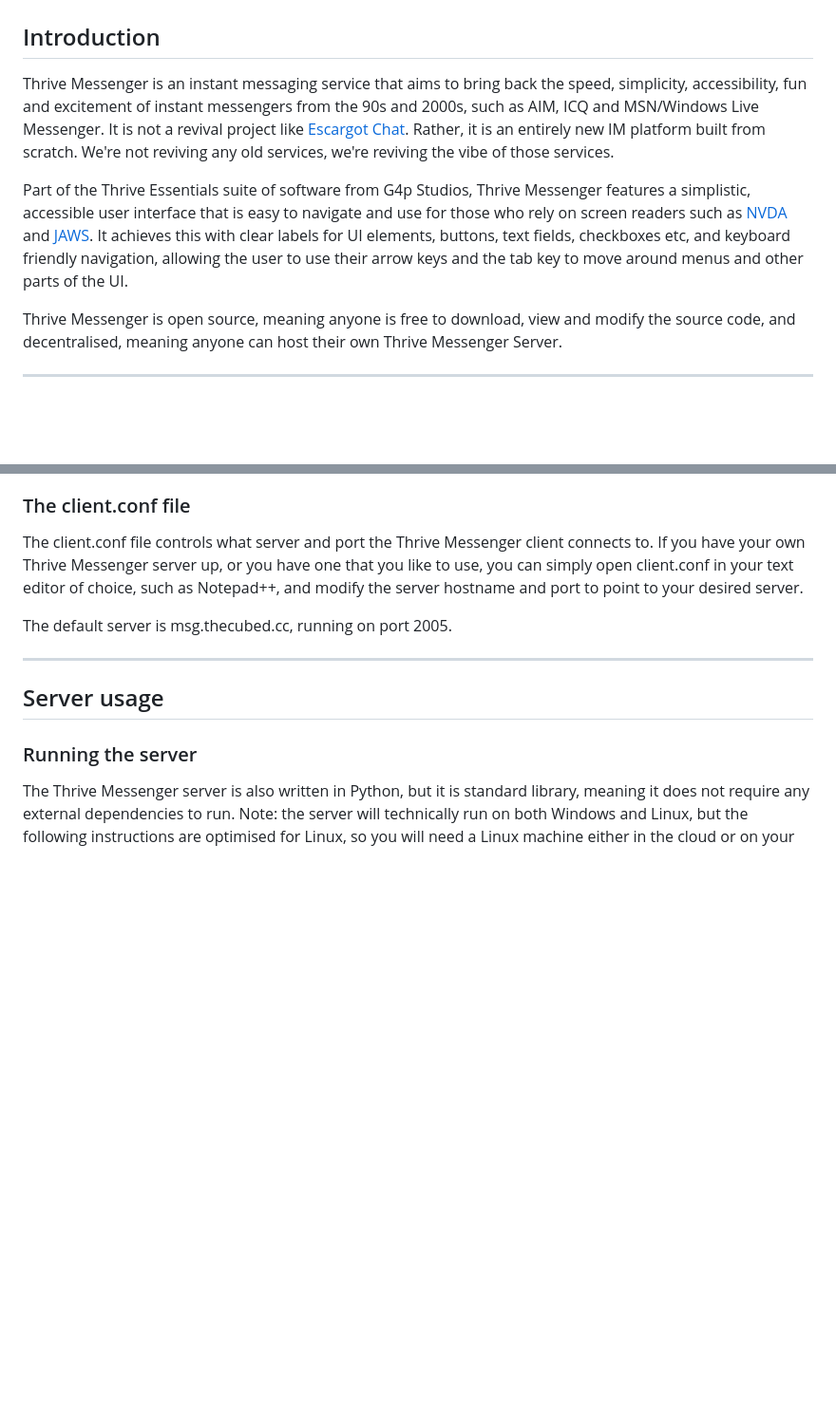
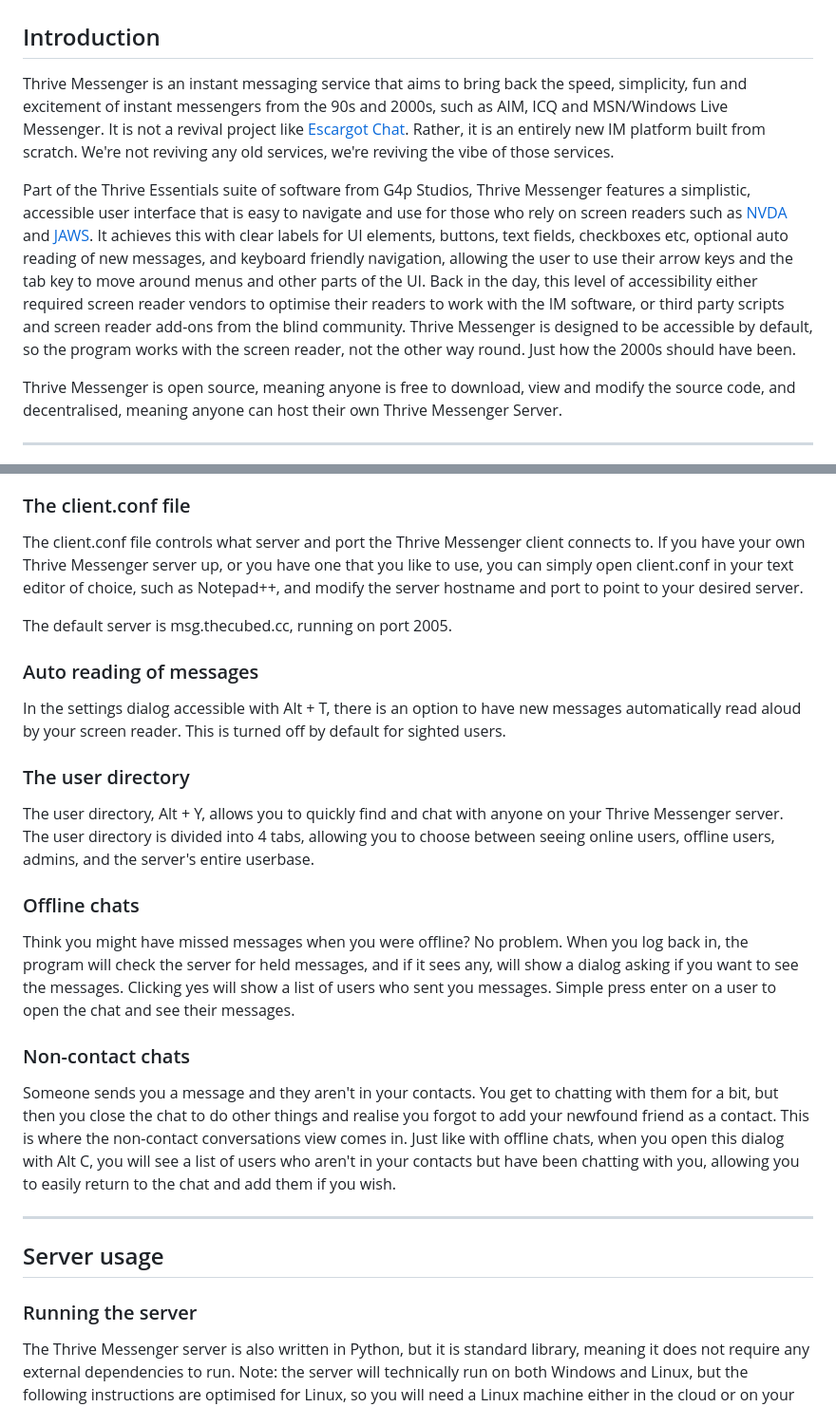
Before and after one commit to G4p-Studios/ThriveMessenger, a Markdown page: README.md, 2 parts joined by grey strips. Shown at 95% size. Rendered like a GitHub page; blank space fills up the shorter version.

Commit message:
Updated readme with new features and classic messenger accessibility corrections.

```diff
--- a/README.md
+++ b/README.md
@@ -2,9 +2,9 @@
 
 ## Introduction
 
-Thrive Messenger is an instant messaging service that aims to bring back the speed, simplicity, accessibility, fun and excitement of instant messengers from the 90s and 2000s, such as AIM, ICQ and MSN/Windows Live Messenger. It is not a revival project like [Escargot Chat](https://escargot.chat). Rather, it is an entirely new IM platform built from scratch. We're not reviving any old services, we're reviving the vibe of those services.
+Thrive Messenger is an instant messaging service that aims to bring back the speed, simplicity, fun and excitement of instant messengers from the 90s and 2000s, such as AIM, ICQ and MSN/Windows Live Messenger. It is not a revival project like [Escargot Chat](https://escargot.chat). Rather, it is an entirely new IM platform built from scratch. We're not reviving any old services, we're reviving the vibe of those services.
 
-Part of the Thrive Essentials suite of software from G4p Studios, Thrive Messenger features a simplistic, accessible user interface that is easy to navigate and use for those who rely on screen readers such as [NVDA](https://nvaccess.org) and [JAWS](https://www.freedomscientific.com/products/software/jaws/). It achieves this with clear labels for UI elements, buttons, text fields, checkboxes etc, and keyboard friendly navigation, allowing the user to use their arrow keys and the tab key to move around menus and other parts of the UI.
+Part of the Thrive Essentials suite of software from G4p Studios, Thrive Messenger features a simplistic, accessible user interface that is easy to navigate and use for those who rely on screen readers such as [NVDA](https://nvaccess.org) and [JAWS](https://www.freedomscientific.com/products/software/jaws/). It achieves this with clear labels for UI elements, buttons, text fields, checkboxes etc, optional auto reading of new messages, and keyboard friendly navigation, allowing the user to use their arrow keys and the tab key to move around menus and other parts of the UI. Back in the day, this level of accessibility either required screen reader vendors to optimise their readers to work with the IM software, or third party scripts and screen reader add-ons from the blind community. Thrive Messenger is designed to be accessible by default, so the program works with the screen reader, not the other way round. Just how the 2000s should have been.
 
 Thrive Messenger is open source, meaning anyone is free to download, view and modify the source code, and decentralised, meaning anyone can host their own Thrive Messenger Server.
 
@@ -181,6 +181,22 @@ The client.conf file controls what server and port the Thrive Messenger client c
 
 The default server is msg.thecubed.cc, running on port 2005.
 
+### Auto reading of messages
+
+In the settings dialog accessible with Alt + T, there is an option to have new messages automatically read aloud by your screen reader. This is turned off by default for sighted users.
+
+### The user directory
+
+The user directory, Alt + Y, allows you to quickly find and chat with anyone on your Thrive Messenger server. The user directory is divided into 4 tabs, allowing you to choose between seeing online users, offline users, admins, and the server's entire userbase.
+
+### Offline chats
+
+Think you might have missed messages when you were offline? No problem. When you log back in, the program will check the server for held messages, and if it sees any, will show a dialog asking if you want to see the messages. Clicking yes will show a list of users who sent you messages. Simple press enter on a user to open the chat and see their messages.
+
+### Non-contact chats
+
+Someone sends you a message and they aren't in your contacts. You get to chatting with them for a bit, but then you close the chat to do other things and realise you forgot to add your newfound friend as a contact. This is where the non-contact conversations view comes in. Just like with offline chats, when you open this dialog with Alt C, you will see a list of users who aren't in your contacts but have been chatting with you, allowing you to easily return to the chat and add them if you wish.
+
 * * *
 
 ## Server usage
```
Also changed, not shown: other parts of README.md (+0 -2 lines).
